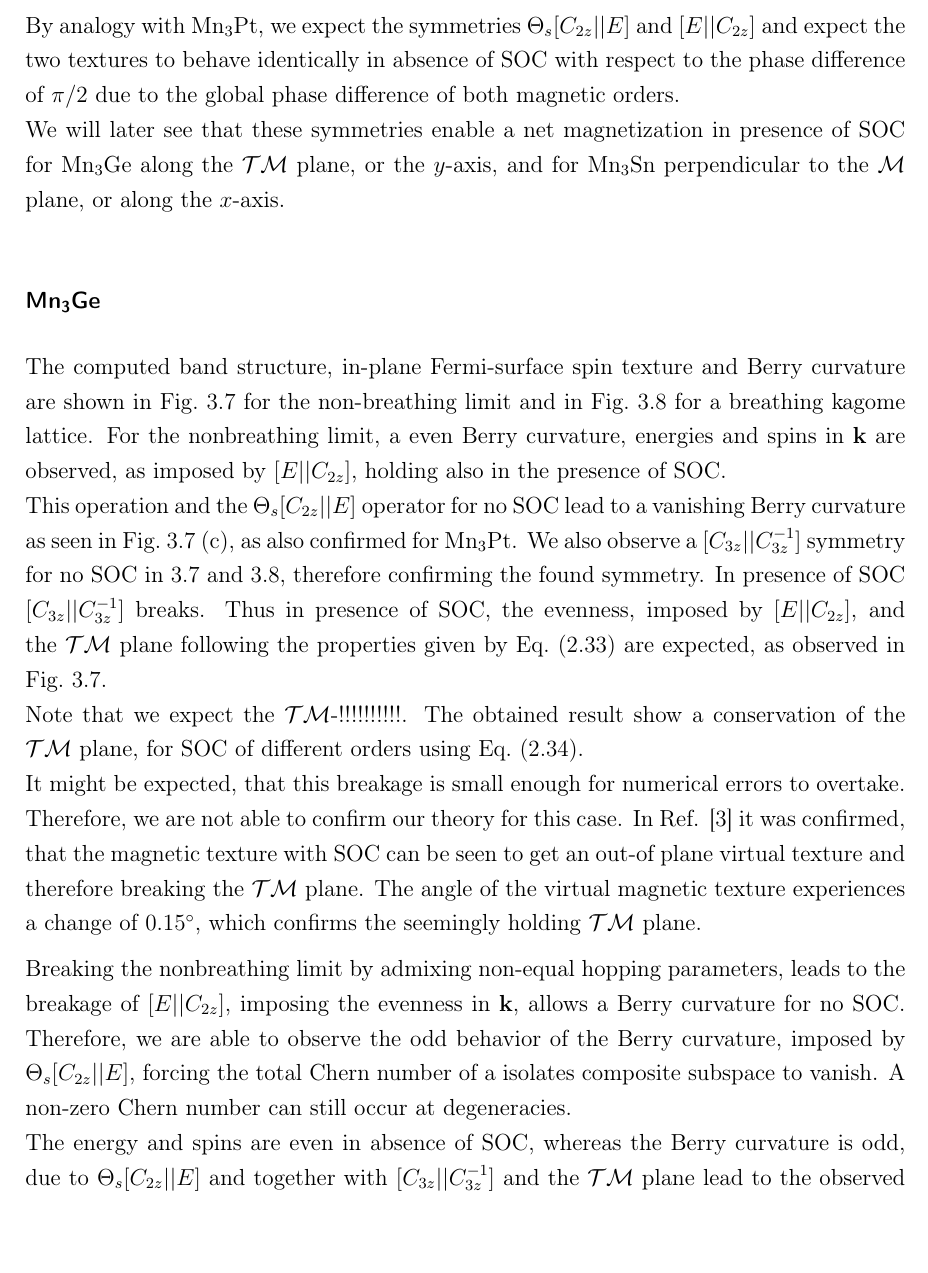
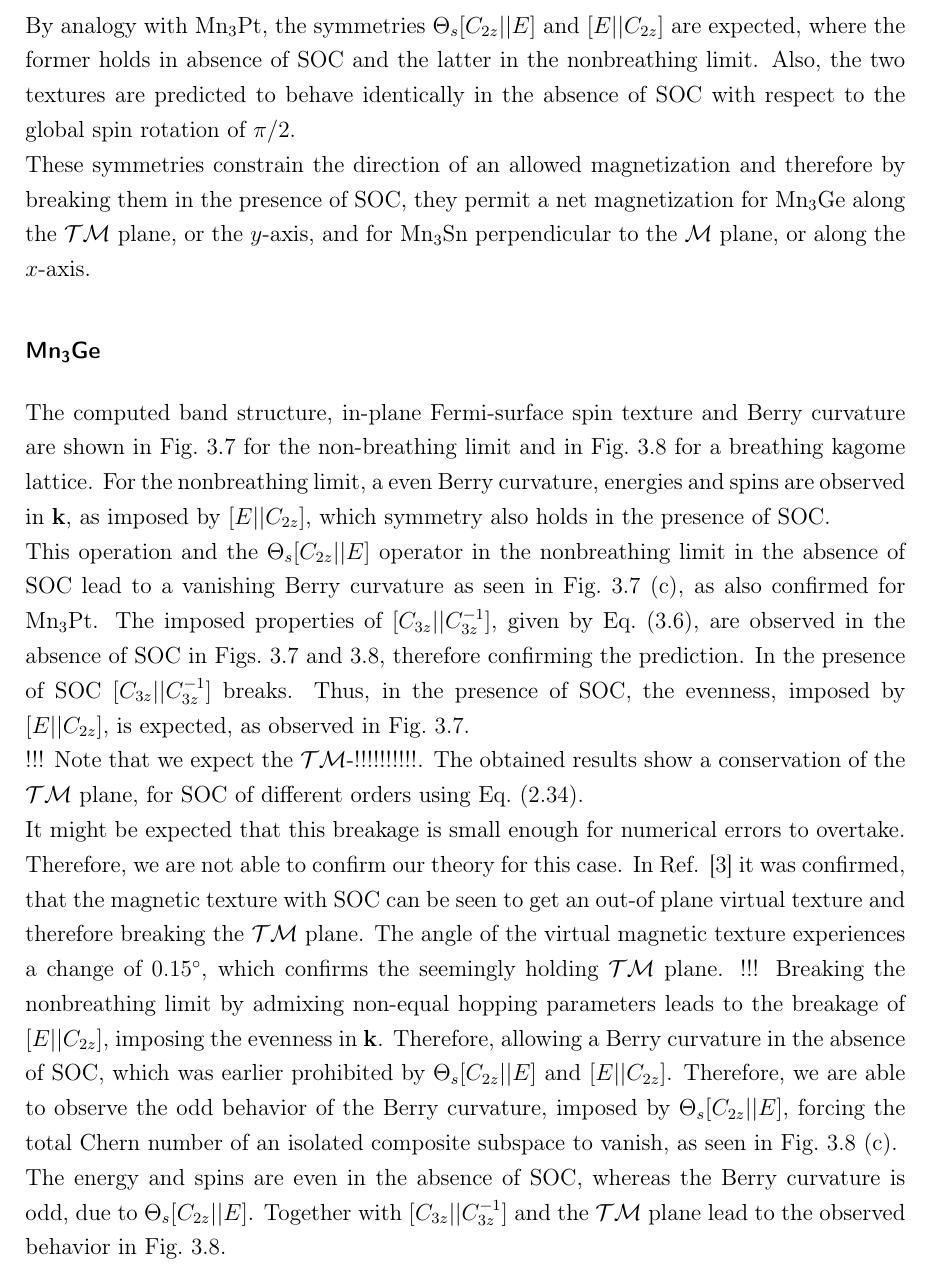
Before and after one commit to timasi1/bachelorthesis, a LaTeX thesis (main.tex, which reads 3Results.tex): part of page 40 of 63, cut so that both start at the same text, the shorter picture padded with empty space. Compiled offline with pdfLaTeX.

Commit message:
Updates from Overleaf

```diff
--- a/3Results.tex
+++ b/3Results.tex
@@ -484,8 +485,9 @@ In contrast, the $[C_{2\hat{\mathbf{s}}}||\sigma_v]$ operator, which plane is de
     \label{fig: magnetic texture Mn3Ge and Sn}
 \end{figure}
 
-By analogy with \ce{Mn3Pt}, we expect the symmetries $\Theta_s [C_{2z}||E]$ and $[E||C_{2z}]$ and expect the two textures to behave identically in absence of SOC with respect to the phase difference of $\pi/2$ due to the global phase difference of both magnetic orders.\\
-We will later see that these symmetries enable a net magnetization in presence of SOC for \ce{Mn3Ge} along the $\mathcal{TM}$ plane, or the $y$-axis, and for \ce{Mn3Sn} perpendicular to the $\mathcal{M}$ plane, or along the $x$-axis.
+By analogy with \ce{Mn3Pt}, the symmetries $\Theta_s [C_{2z}||E]$ and $[E||C_{2z}]$ are expected, where the former holds in absence of SOC and the latter in the nonbreathing limit.
+Also, the two textures are predicted to behave identically in the absence of SOC with respect to the global spin rotation of $\pi/2$.\\
+These symmetries constrain the direction of an allowed magnetization and therefore by breaking them in the presence of SOC, they permit a net magnetization for \ce{Mn3Ge} along the $\mathcal{TM}$ plane, or the $y$-axis, and for \ce{Mn3Sn} perpendicular to the $\mathcal{M}$ plane, or along the $x$-axis.
 
 
 
@@ -515,13 +517,16 @@ The computed band structure, in-plane Fermi-surface spin texture and Berry curva
     \caption{\textbf{Tight-binding results for \ce{Mn3Ge} in the nonbreathing limit, with the magnetic texture shown in Fig.~\ref{fig: magnetic texture Mn3Ge}, obtained using the Bloch Hamiltonian in Eq.~\eqref{eq: bloch-Hamiltonian}.} (a) Electronic band structure along the high-symmetry path $\Gamma$--$M$--$K$. (b) In-plane spin texture on the Fermi surface at the chemical potential $\mu$. (c,d) Berry curvature calculated without and with spin--orbit coupling (SOC), respectively, using the Fukui--Hatsugai--Suzuki method described in Eq.~\eqref{eq: berry curv comp}.}
 \label{fig:Mn3Ge-nonbreathing}
 \end{figure}
-For the nonbreathing limit, a even Berry curvature, energies and spins in $\mathbf{k}$ are observed, as imposed by $[E||C_{2z}]$, holding also in the presence of SOC.\\
-This operation and the $\Theta_s [C_{2z}||E]$ operator for no SOC lead to a vanishing Berry curvature as seen in Fig.~\ref{fig:Mn3Ge-nonbreathing} (c), as also confirmed for \ce{Mn3Pt}. We also observe a $[C_{3z}||C_{3z}^{-1}]$ symmetry for no SOC in \ref{fig:Mn3Ge-nonbreathing} and \ref{fig:Mn3Ge-breathing}, therefore confirming the found symmetry. In presence of SOC $[C_{3z}||C_{3z}^{-1}]$ breaks. Thus in presence of SOC, the evenness, imposed by $[E||C_{2z}]$, and the $\mathcal{TM}$ plane following the properties given by Eq.~\eqref{eq: symmetry_TM} are expected, as observed in Fig.~\ref{fig:Mn3Ge-nonbreathing}. \\
+For the nonbreathing limit, a even Berry curvature, energies and spins are observed in $\mathbf{k}$, as imposed by $[E||C_{2z}]$, which symmetry also holds in the presence of SOC.\\
+This operation and the $\Theta_s [C_{2z}||E]$ operator in the nonbreathing limit in the absence of SOC lead to a vanishing Berry curvature as seen in Fig.~\ref{fig:Mn3Ge-nonbreathing} (c), as also confirmed for \ce{Mn3Pt}. The imposed properties of $[C_{3z}||C_{3z}^{-1}]$, given by Eq.~\eqref{eq: C_3z^-1 symm}, are observed in the absence of SOC in Figs.~\ref{fig:Mn3Ge-nonbreathing} and \ref{fig:Mn3Ge-breathing}, therefore confirming the prediction. In the presence of SOC $[C_{3z}||C_{3z}^{-1}]$ breaks. Thus, in the presence of SOC, the evenness, imposed by $[E||C_{2z}]$, is expected, as observed in Fig.~\ref{fig:Mn3Ge-nonbreathing}. \\
+!!!
 Note that we expect the $\mathcal{TM}$-!!!!!!!!!!.
-The obtained result show a conservation of the $\mathcal{TM}$ plane, for SOC of different orders using Eq.~\eqref{eq: TM symmetry prove eq}. \\
-It might be expected, that this breakage is small enough for numerical errors to overtake. Therefore, we are not able to confirm our theory for this case. In Ref. \cite{MnPtSOC} it was confirmed, that the magnetic texture with SOC can be seen to get an out-of plane virtual texture and therefore breaking the $\mathcal{TM}$ plane. The angle of the virtual magnetic texture experiences a change of $\SI{0.15}{\degree}$, which confirms the seemingly holding $\mathcal{TM}$ plane.
-
-\begin{figure}[htbp]
+The obtained results show a conservation of the $\mathcal{TM}$ plane, for SOC of different orders using Eq.~\eqref{eq: TM symmetry prove eq}. \\
+It might be expected that this breakage is small enough for numerical errors to overtake.
+Therefore, we are not able to confirm our theory for this case.
+In Ref. \cite{MnPtSOC} it was confirmed, that the magnetic texture with SOC can be seen to get an out-of plane virtual texture and therefore breaking the $\mathcal{TM}$ plane. The angle of the virtual magnetic texture experiences a change of $\SI{0.15}{\degree}$, which confirms the seemingly holding $\mathcal{TM}$ plane.
+!!!
+\begin{figure}[tbhp]
     \centering
     \includegraphics[
         width=\linewidth
@@ -545,11 +550,11 @@ It might be expected, that this breakage is small enough for numerical errors to
     \caption{\textbf{Tight-binding results for \ce{Mn3Ge} in the breathing lattice, with the magnetic texture shown in Fig.~\ref{fig: magnetic texture Mn3Ge}, obtained using the Bloch Hamiltonian in Eq.~\eqref{eq: bloch-Hamiltonian}.} (a) Electronic band structure along the high-symmetry path $\Gamma$--$M$--$K$. (b) In-plane spin texture on the Fermi surface at the chemical potential $\mu$. (c,d) Berry curvature calculated without and with spin--orbit coupling (SOC), respectively, using the Fukui--Hatsugai--Suzuki method described in Eq.~\eqref{eq: berry curv comp}.}
     \label{fig:Mn3Ge-breathing}
 \end{figure}
-Breaking the nonbreathing limit by admixing non-equal hopping parameters, leads to the breakage of $[E||C_{2z}]$, imposing the evenness in $\mathbf{k}$, allows a Berry curvature for no SOC. Therefore, we are able to observe the odd behavior of the Berry curvature, imposed by $\Theta_s [C_{2z}||E]$, forcing the total Chern number of a isolates composite subspace to vanish. A non-zero Chern number can still occur at degeneracies. \\
-The energy and spins are even in absence of SOC, whereas the Berry curvature is odd, due to $\Theta_s[C_{2z}||E]$ and together with $[C_{3z}||C_{3z}^{-1}]$ and the $\mathcal{TM}$ plane lead to the observed behavior.\\
-With SOC $\Theta_s [C_{2z}||E]$ and $[C_{3z}||C_{3z}^{-1}]$ are broken. The only observable $\mathcal{TM}$ symmetry !!!!!!!!!!!!!!!!!!!!!\\
+Breaking the nonbreathing limit by admixing non-equal hopping parameters leads to the breakage of $[E||C_{2z}]$, imposing the evenness in $\mathbf{k}$. Therefore, allowing a Berry curvature in the absence of SOC, which was earlier prohibited by $\Theta_s[C_{2z}||E]$ and $[E||C_{2z}]$. Therefore, we are able to observe the odd behavior of the Berry curvature, imposed by $\Theta_s [C_{2z}||E]$, forcing the total Chern number of an isolated composite subspace to vanish, as seen in Fig.~\ref{fig:Mn3Ge-breathing}~(c). \\
+The energy and spins are even in the absence of SOC, whereas the Berry curvature is odd, due to $\Theta_s[C_{2z}||E]$. Together with $[C_{3z}||C_{3z}^{-1}]$ and the $\mathcal{TM}$ plane lead to the observed behavior in Fig.~\ref{fig:Mn3Ge-breathing}.\\
+In the presence of SOC, $\Theta_s [C_{2z}||E]$ and $[C_{3z}||C_{3z}^{-1}]$ are broken. The only observable symmetry is the $\mathcal{TM}$ symmetry. !!!!!!!!!!!!!!!!!!!!!\\
 !!!!!!!!!!!!!!!!!!!!!!!!!!!!!!!!!!!!!!!!!
-% Check if for new plots correct
+% BREAK!!!
 In \ce{Mn3Ge} a net magnetization along the $\mathcal{TM}$ plane, or along $y$, can be formed in presence of SOC. This is because $[C_{3z}||C_{3z}^{-1}]$ is broken, which allows an in-plane net magnetization, and the $\mathcal{TM}$ plane itself forces the net magnetization in $xz$-plane to vanish. Thus, a net-magnetization is allowed in $y$-direction. \\
 The established net magnetization can be observed by the Fermi-surface spin texture in Figs.~\ref{fig:Mn3Ge-nonbreathing} and \ref{fig:Mn3Ge-breathing} in the case of SOC. Subsequently, the cause of the deformation of the Fermi-surface is further discussed. The symmetry plane fixes spins along $k_y=0$, to have spins aligned in the $y$-directionm or aligning with the net magnetization. Using the Rashba term, according to Eq.~\eqref{eq: Rashba_Hamiltonian_standard}, and calculating the energy, by taking the expectation value with the eigenstates, we obtain
 \begin{align}
```
Also changed, not shown: 3Results.tex (31 more changed lines).
